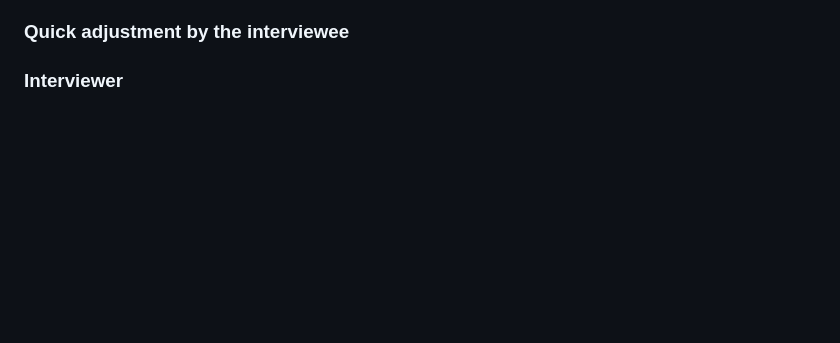
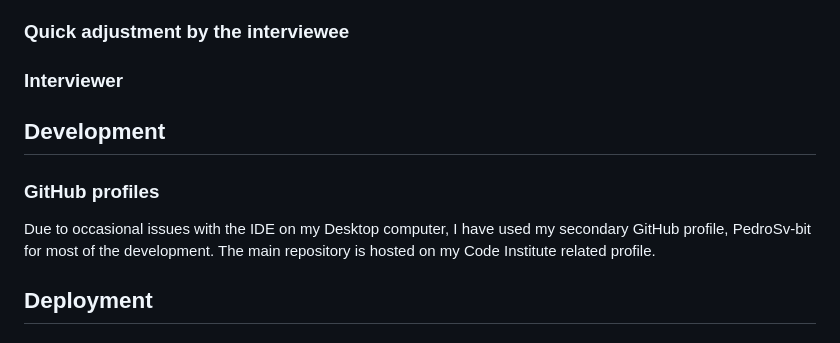
Before and after one commit to PedroS-Studies/connecting_the_dots, a Markdown page: README.md, the part around the change. Drawn GitHub-style; blank space fills up the shorter version.

Commit message:
docs: :memo: Add "Development" to the structure of the Readme
Add sections Development and its sub-section GitHub Profiles, and section Deployment

```diff
--- a/README.md
+++ b/README.md
@@ -53,3 +53,11 @@ The end product by connecting the dots and heterogeneous content would be a port
 ### Quick adjustment by the interviewee
 
 ### Interviewer
+
+## Development
+
+### GitHub profiles
+
+Due to occasional issues with the IDE on my Desktop computer, I have used my secondary GitHub profile, PedroSv-bit for most of the development. The main repository is hosted on my Code Institute related profile.
+
+## Deployment
```
